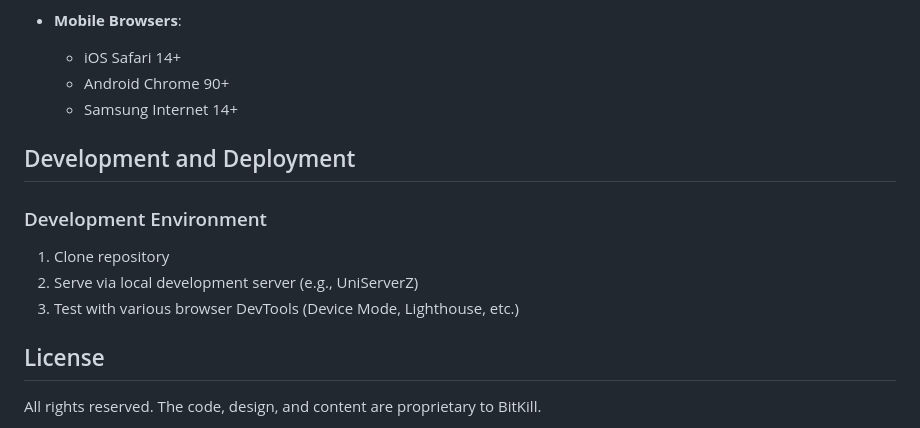
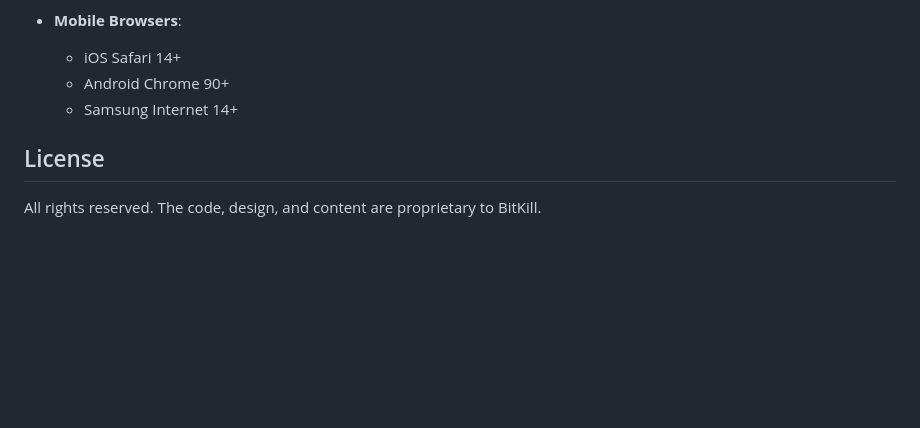
Before and after one commit to CardoSystems/bitkill-music, a Markdown page: README.md, the part around the change. Rendered like a GitHub page; blank space fills up the shorter version.

```diff
--- a/README.md
+++ b/README.md
@@ -234,14 +234,6 @@ analyser.getByteFrequencyData(dataArray);
   - Android Chrome 90+
   - Samsung Internet 14+
 
-## Development and Deployment
-
-### Development Environment
-
-1. Clone repository
-2. Serve via local development server (e.g., UniServerZ)
-3. Test with various browser DevTools (Device Mode, Lighthouse, etc.)
-
 
 ## License
 
```
